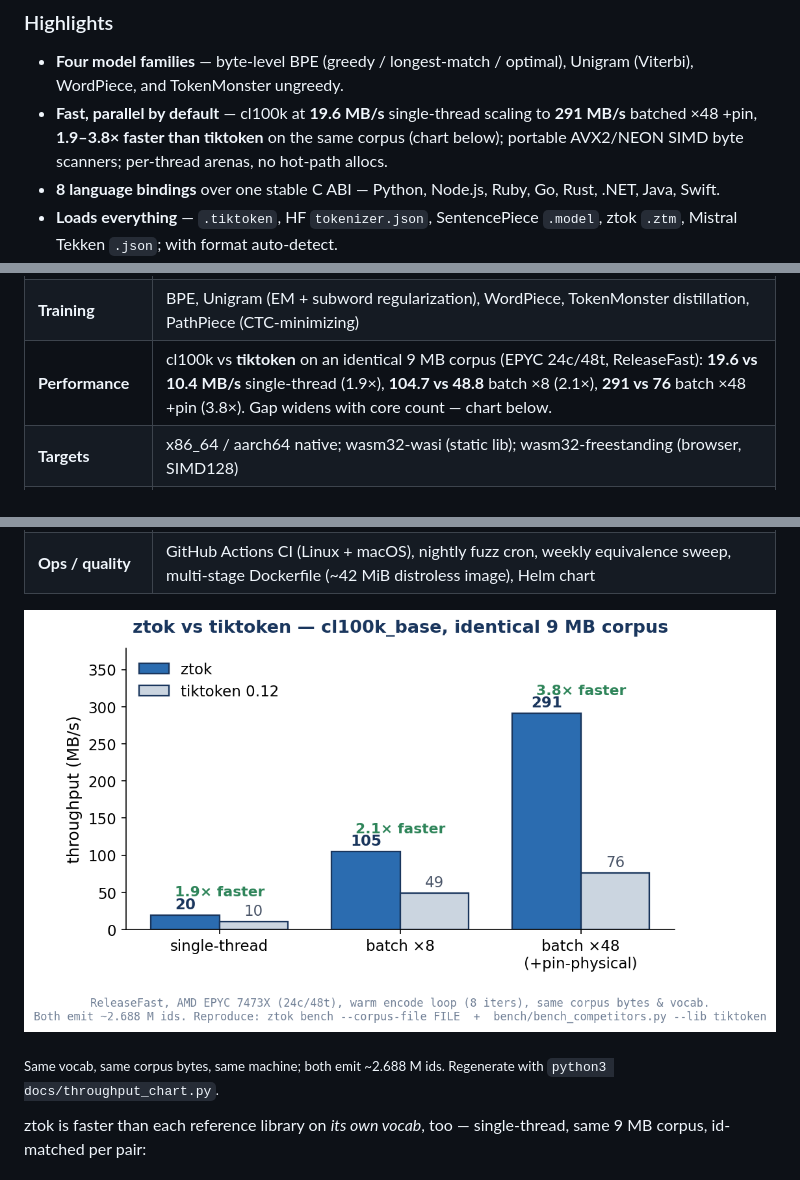
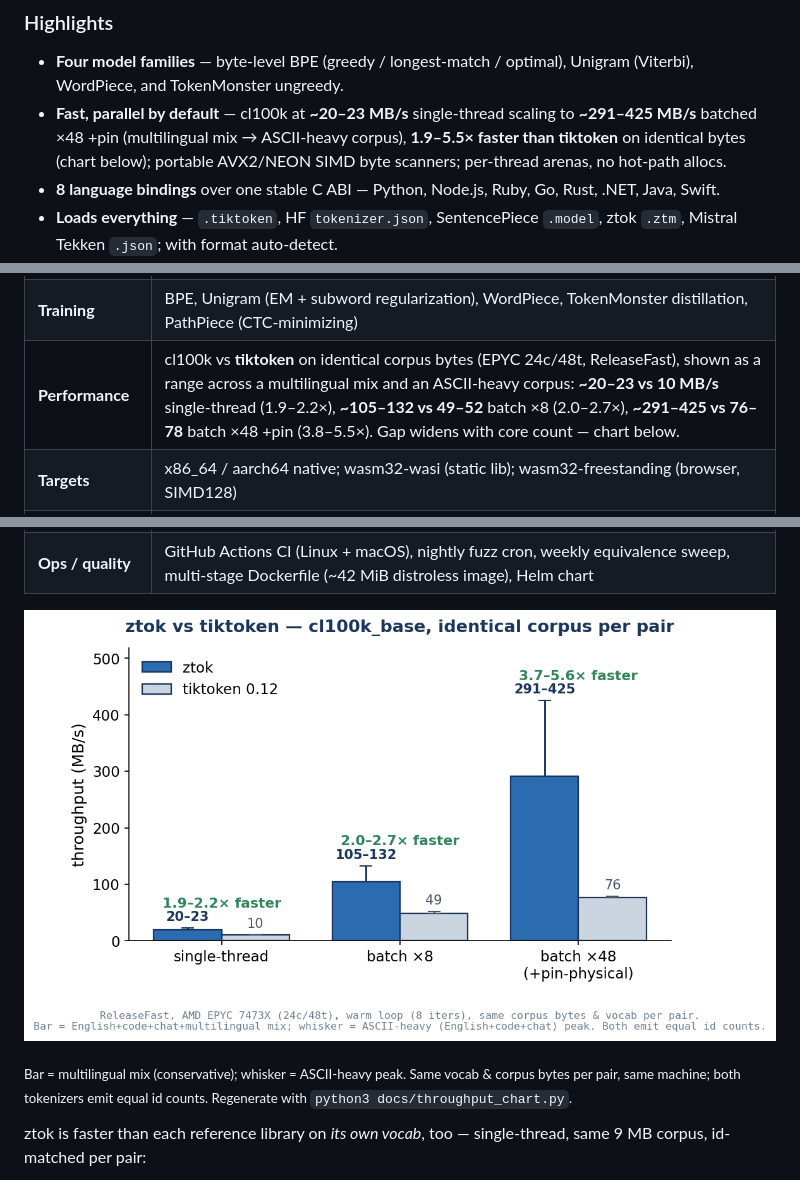
Before and after one commit to sirus20x6/ztok, a Markdown page: README.md, 3 parts joined by grey strips. Drawn GitHub-style; pictures changed too: docs/throughput.png.

Commit message:
docs: show throughput as a range across two corpora
cl100k throughput is corpus-dependent, so the chart now spans a
conservative multilingual mix (~291 MB/s batch ×48) and an ASCII-heavy
English+code+chat corpus (~425 MB/s peak) — bar = low end, whisker =
peak. Restores the ~400 MB/s headline while keeping it honest: tiktoken
measured on identical bytes per pair, all ReleaseFast. Speedup vs
tiktoken is 1.9–2.2× single-thread, 3.8–5.5× at batch ×48.

```diff
--- a/README.md
+++ b/README.md
@@ -15,10 +15,11 @@ tie-break on `t5 × code`). Then it goes past parity — see
 
 - **Four model families** — byte-level BPE (greedy / longest-match /
   optimal), Unigram (Viterbi), WordPiece, and TokenMonster ungreedy.
-- **Fast, parallel by default** — cl100k at **19.6 MB/s** single-thread
-  scaling to **291 MB/s** batched ×48 +pin, **1.9–3.8× faster than
-  tiktoken** on the same corpus (chart below); portable AVX2/NEON SIMD
-  byte scanners; per-thread arenas, no hot-path allocs.
+- **Fast, parallel by default** — cl100k at **~20–23 MB/s** single-thread
+  scaling to **~291–425 MB/s** batched ×48 +pin (multilingual mix →
+  ASCII-heavy corpus), **1.9–5.5× faster than tiktoken** on identical
+  bytes (chart below); portable AVX2/NEON SIMD byte scanners; per-thread
+  arenas, no hot-path allocs.
 - **8 language bindings** over one stable C ABI — Python, Node.js, Ruby,
   Go, Rust, .NET, Java, Swift.
 - **Loads everything** — `.tiktoken`, HF `tokenizer.json`, SentencePiece
@@ -53,7 +54,7 @@ version: headline, perf numbers, equivalence deltas).
 | **Loaders** | `.tiktoken`, HF `tokenizer.json` (BPE / WordPiece / Unigram), SentencePiece `.model` (BPE / Unigram + byte_fallback), ztok `.ztm` (Monster), Mistral Tekken `.json`, HF `tokenizer_config.json` — with format auto-detect |
 | **Writers** | HF `tokenizer.json` (+ post-processors), SentencePiece `.model`, ztok `.ztm` |
 | **Training** | BPE, Unigram (EM + subword regularization), WordPiece, TokenMonster distillation, PathPiece (CTC-minimizing) |
-| **Performance** | cl100k vs **tiktoken** on an identical 9 MB corpus (EPYC 24c/48t, ReleaseFast): **19.6 vs 10.4 MB/s** single-thread (1.9×), **104.7 vs 48.8** batch ×8 (2.1×), **291 vs 76** batch ×48 +pin (3.8×). Gap widens with core count — chart below. |
+| **Performance** | cl100k vs **tiktoken** on identical corpus bytes (EPYC 24c/48t, ReleaseFast), shown as a range across a multilingual mix and an ASCII-heavy corpus: **~20–23 vs 10 MB/s** single-thread (1.9–2.2×), **~105–132 vs 49–52** batch ×8 (2.0–2.7×), **~291–425 vs 76–78** batch ×48 +pin (3.8–5.5×). Gap widens with core count — chart below. |
 | **Targets** | x86_64 / aarch64 native; wasm32-wasi (static lib); wasm32-freestanding (browser, SIMD128) |
 | **C ABI** | `libztok.{a,so}` + `include/ztok.h` — persistent batch pools, streaming encode, overlay channels, format auto-detect; CMake + pkg-config install via `zig build -p <prefix>` |
 | **Language bindings** | **8** — Python, Node.js, Ruby, Go, Rust, .NET, Java, Swift — over one C ABI, each with round-trip fuzz harnesses |
@@ -66,7 +67,7 @@ version: headline, perf numbers, equivalence deltas).
 
 ![ztok vs tiktoken cl100k throughput on an identical corpus: single-thread, batch ×8, batch ×48](docs/throughput.png)
 
-<sub>Same vocab, same corpus bytes, same machine; both emit ~2.688 M ids. Regenerate with `python3 docs/throughput_chart.py`.</sub>
+<sub>Bar = multilingual mix (conservative); whisker = ASCII-heavy peak. Same vocab & corpus bytes per pair, same machine; both tokenizers emit equal id counts. Regenerate with `python3 docs/throughput_chart.py`.</sub>
 
 ztok is faster than each reference library on *its own vocab*, too —
 single-thread, same 9 MB corpus, id-matched per pair:
```
Also changed, not shown: 1 other file.
